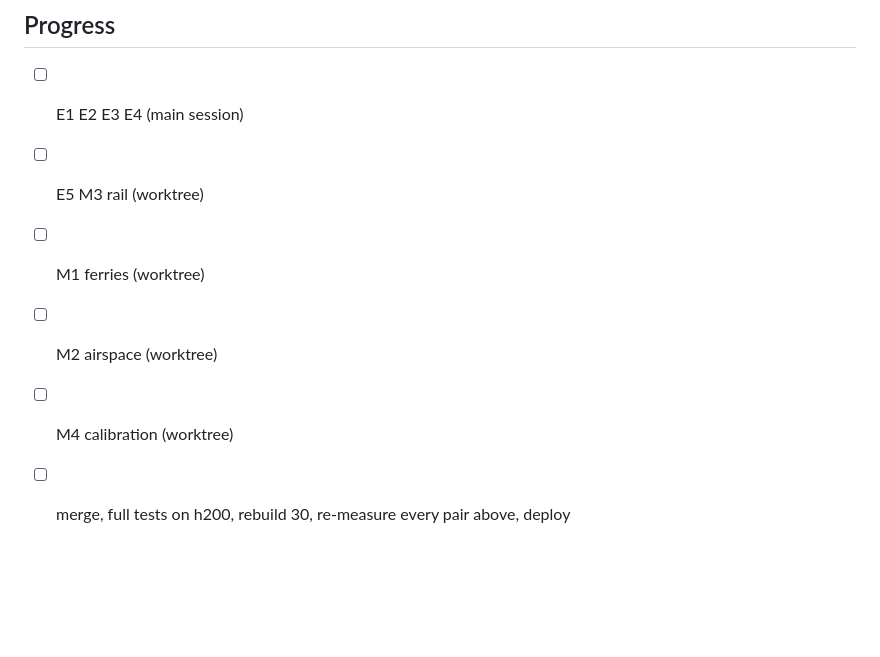
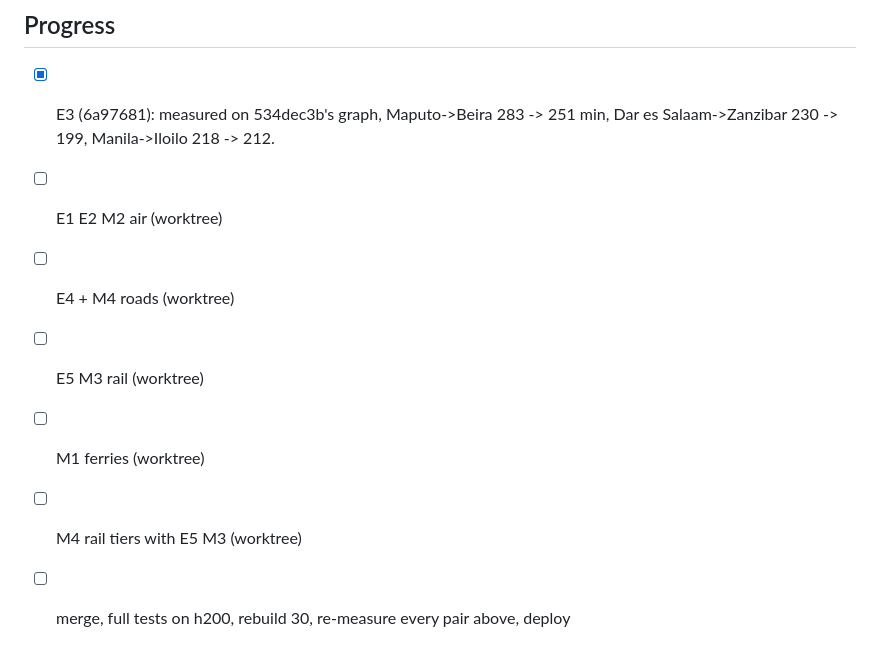
Before and after one commit to hletrd/transport-maps, a Markdown page: plan/2026-10-14-rebuild30-data.md, the part around the change. Drawn GitHub-style; blank space fills up the shorter version.

Commit message:
docs(plan): 📝 record E3 and how rebuild 30's work is split

```diff
--- a/plan/2026-10-14-rebuild30-data.md
+++ b/plan/2026-10-14-rebuild30-data.md
@@ -46,9 +46,11 @@ right; the pairs above are the check, not the fit.
 
 ## Progress
 
-- [ ] E1 E2 E3 E4 (main session)
+- [x] E3 (6a97681): measured on 534dec3b's graph, Maputo->Beira 283 -> 251 min,
+  Dar es Salaam->Zanzibar 230 -> 199, Manila->Iloilo 218 -> 212.
+- [ ] E1 E2 M2 air (worktree)
+- [ ] E4 + M4 roads (worktree)
 - [ ] E5 M3 rail (worktree)
 - [ ] M1 ferries (worktree)
-- [ ] M2 airspace (worktree)
-- [ ] M4 calibration (worktree)
+- [ ] M4 rail tiers with E5 M3 (worktree)
 - [ ] merge, full tests on h200, rebuild 30, re-measure every pair above, deploy
```
